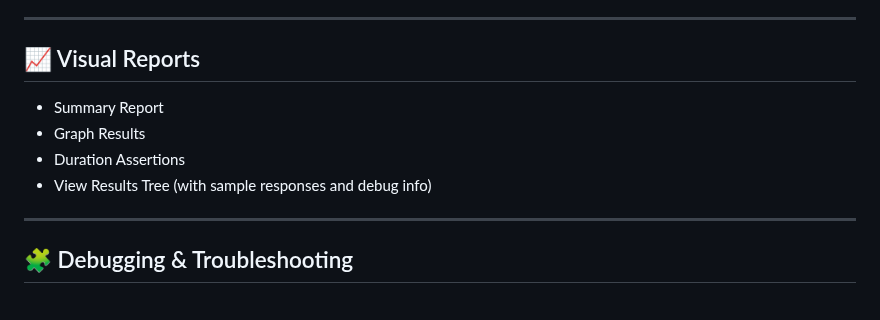
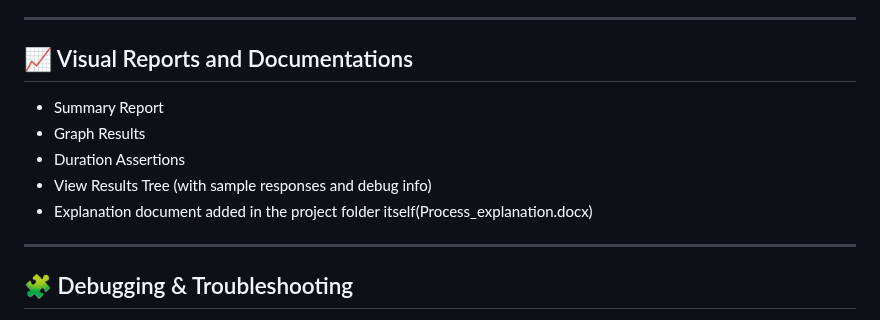
Before and after one commit to NikeshMan16/JmeterPerformance_testing_Project, a Markdown page: README.md, the part around the change. Rendered like a GitHub page.

```diff
--- a/README.md
+++ b/README.md
@@ -76,12 +76,13 @@ This project focuses on **load testing, validating REST API endpoints and endura
 
 ---
 
-## 📈 Visual Reports
+## 📈 Visual Reports and Documentations
 
 * Summary Report
 * Graph Results
 * Duration Assertions
 * View Results Tree (with sample responses and debug info)
+* Explanation document added in the project folder itself(Process_explanation.docx)
 
 ---
 
```
